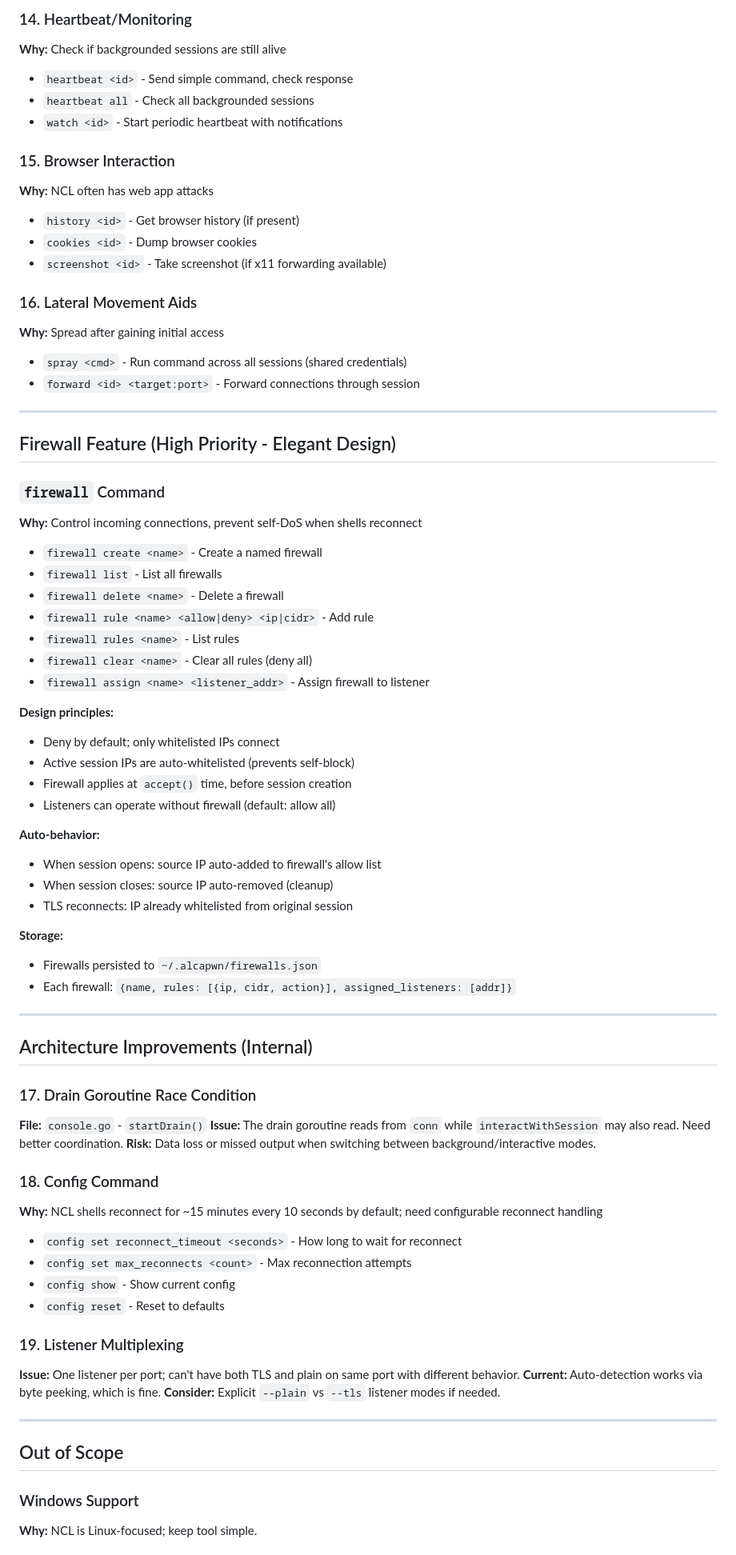
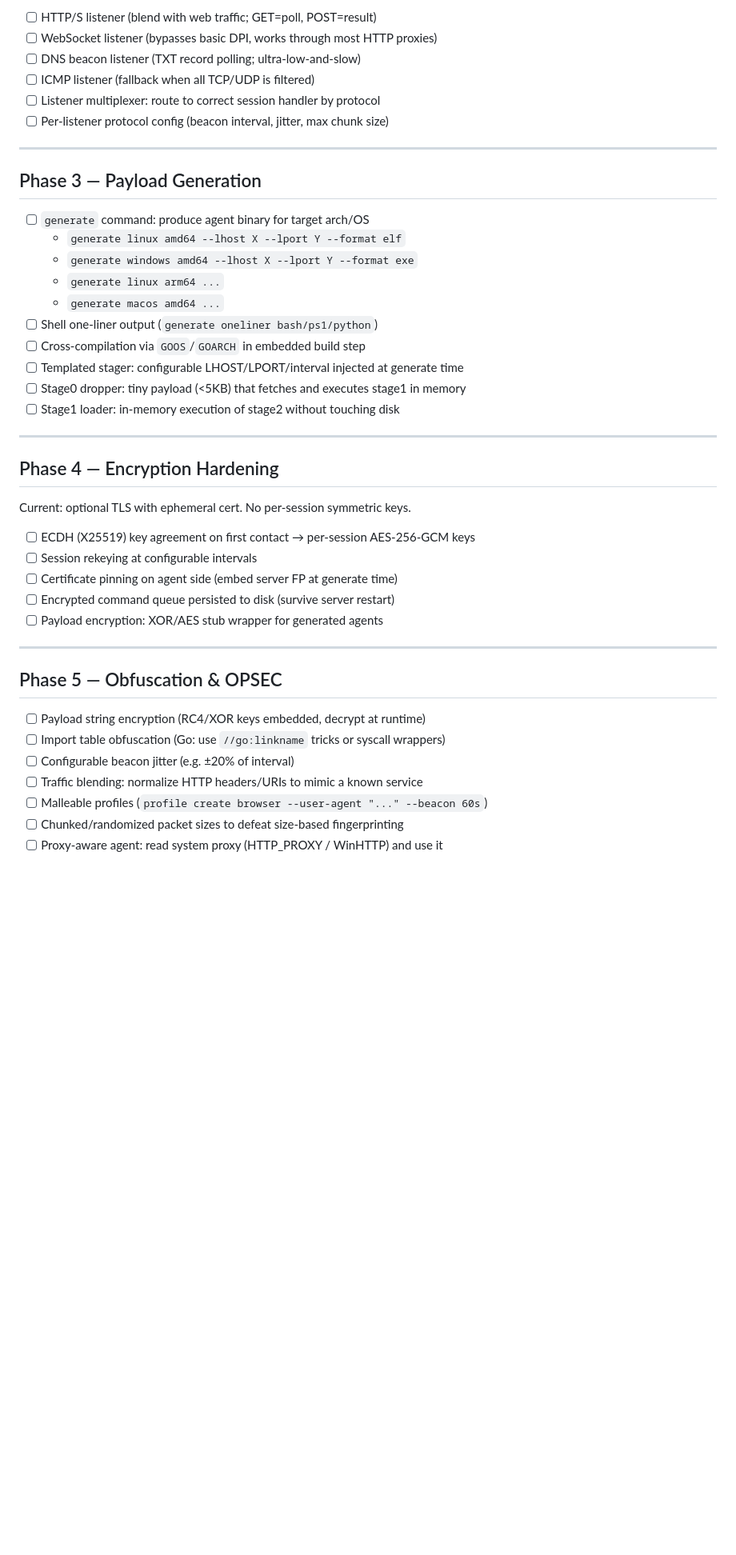
Before and after one commit to exec/alcapwn, a Markdown page: TODO.md, the part around one of its changes. Shown at 80% size. Rendered like a GitHub page; blank space fills up the shorter version.

```diff
--- a/TODO.md
+++ b/TODO.md
@@ -127,74 +25,46 @@
-### 14. Heartbeat/Monitoring
-**Why:** Check if backgrounded sessions are still alive
-- `heartbeat <id>` - Send simple command, check response
-- `heartbeat all` - Check all backgrounded sessions
-- `watch <id>` - Start periodic heartbeat with notifications
-
-### 15. Browser Interaction
-**Why:** NCL often has web app attacks
-- `history <id>` - Get browser history (if present)
-- `cookies <id>` - Dump browser cookies
-- `screenshot <id>` - Take screenshot (if x11 forwarding available)
-
-### 16. Lateral Movement Aids
-**Why:** Spread after gaining initial access
-- `spray <cmd>` - Run command across all sessions (shared credentials)
-- `forward <id> <target:port>` - Forward connections through session
+- [ ] HTTP/S listener (blend with web traffic; GET=poll, POST=result)
+- [ ] WebSocket listener (bypasses basic DPI, works through most HTTP proxies)
+- [ ] DNS beacon listener (TXT record polling; ultra-low-and-slow)
+- [ ] ICMP listener (fallback when all TCP/UDP is filtered)
+- [ ] Listener multiplexer: route to correct session handler by protocol
+- [ ] Per-listener protocol config (beacon interval, jitter, max chunk size)
 
 ---
 
-## Firewall Feature (High Priority - Elegant Design)
+## Phase 3 — Payload Generation
 
-### `firewall` Command
-**Why:** Control incoming connections, prevent self-DoS when shells reconnect
-- `firewall create <name>` - Create a named firewall
-- `firewall list` - List all firewalls
-- `firewall delete <name>` - Delete a firewall
-- `firewall rule <name> <allow|deny> <ip|cidr>` - Add rule
-- `firewall rules <name>` - List rules
-- `firewall clear <name>` - Clear all rules (deny all)
-- `firewall assign <name> <listener_addr>` - Assign firewall to listener
-
-**Design principles:**
-- Deny by default; only whitelisted IPs connect
-- Active session IPs are auto-whitelisted (prevents self-block)
-- Firewall applies at `accept()` time, before session creation
-- Listeners can operate without firewall (default: allow all)
-
-**Auto-behavior:**
-- When session opens: source IP auto-added to firewall's allow list
-- When session closes: source IP auto-removed (cleanup)
-- TLS reconnects: IP already whitelisted from original session
-
-**Storage:**
-- Firewalls persisted to `~/.alcapwn/firewalls.json`
-- Each firewall: `{name, rules: [{ip, cidr, action}], assigned_listeners: [addr]}`
+- [ ] `generate` command: produce agent binary for target arch/OS
+  - `generate linux amd64 --lhost X --lport Y --format elf`
+  - `generate windows amd64 --lhost X --lport Y --format exe`
+  - `generate linux arm64 ...`
+  - `generate macos amd64 ...`
+- [ ] Shell one-liner output (`generate oneliner bash/ps1/python`)
+- [ ] Cross-compilation via `GOOS`/`GOARCH` in embedded build step
+- [ ] Templated stager: configurable LHOST/LPORT/interval injected at generate time
+- [ ] Stage0 dropper: tiny payload (<5KB) that fetches and executes stage1 in memory
+- [ ] Stage1 loader: in-memory execution of stage2 without touching disk
 
 ---
 
-## Architecture Improvements (Internal)
+## Phase 4 — Encryption Hardening
 
-### 17. Drain Goroutine Race Condition
-**File:** `console.go` - `startDrain()`
-**Issue:** The drain goroutine reads from `conn` while `interactWithSession` may also read. Need better coordination.
-**Risk:** Data loss or missed output when switching between background/interactive modes.
+Current: optional TLS with ephemeral cert. No per-session symmetric keys.
 
-### 18. Config Command
-**Why:** NCL shells reconnect for ~15 minutes every 10 seconds by default; need configurable reconnect handling
-- `config set reconnect_timeout <seconds>` - How long to wait for reconnect
-- `config set max_reconnects <count>` - Max reconnection attempts
-- `config show` - Show current config
-- `config reset` - Reset to defaults
-
-### 19. Listener Multiplexing
-**Issue:** One listener per port; can't have both TLS and plain on same port with different behavior.
-**Current:** Auto-detection works via byte peeking, which is fine.
-**Consider:** Explicit `--plain` vs `--tls` listener modes if needed.
+- [ ] ECDH (X25519) key agreement on first contact → per-session AES-256-GCM keys
+- [ ] Session rekeying at configurable intervals
+- [ ] Certificate pinning on agent side (embed server FP at generate time)
+- [ ] Encrypted command queue persisted to disk (survive server restart)
+- [ ] Payload encryption: XOR/AES stub wrapper for generated agents
 
 ---
 
-## Out of Scope
+## Phase 5 — Obfuscation & OPSEC
 
-### Windows Support
-**Why:** NCL is Linux-focused; keep tool simple.
+- [ ] Payload string encryption (RC4/XOR keys embedded, decrypt at runtime)
+- [ ] Import table obfuscation (Go: use `//go:linkname` tricks or syscall wrappers)
+- [ ] Configurable beacon jitter (e.g. ±20% of interval)
+- [ ] Traffic blending: normalize HTTP headers/URIs to mimic a known service
+- [ ] Malleable profiles (`profile create browser --user-agent "..." --beacon 60s`)
+- [ ] Chunked/randomized packet sizes to defeat size-based fingerprinting
+- [ ] Proxy-aware agent: read system proxy (HTTP_PROXY / WinHTTP) and use it
 
```
Also changed, not shown: other parts of TODO.md (+115 -120 lines).
